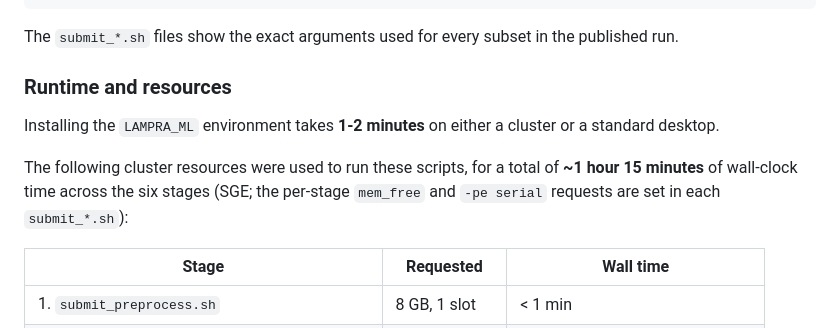
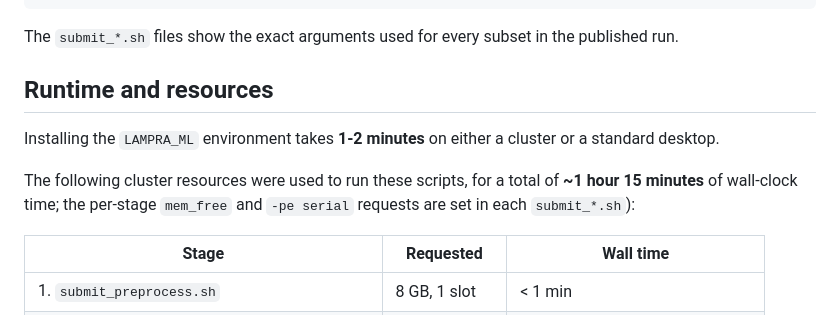
Before and after one commit to shendurelab/LAMPRA, a Markdown page: scripts/modeling/README.md, the part around the change. Drawn GitHub-style.

Commit message:
Provide runtime information

```diff
--- a/scripts/modeling/README.md
+++ b/scripts/modeling/README.md
@@ -153,15 +153,14 @@ cd .. && python notebooks/model_comparison_merge.py && python notebooks/model_co
 The `submit_*.sh` files show the exact arguments used for every subset in the
 published run.
 
-### Runtime and resources
+## Runtime and resources
 
 Installing the `LAMPRA_ML` environment takes **1-2 minutes** on either a cluster
 or a standard desktop.
 
 The following cluster resources were used to run these scripts, for a total of
-**~1 hour 15 minutes** of wall-clock time across the six stages (SGE;
-the per-stage `mem_free` and `-pe serial` requests are set in each
-`submit_*.sh`):
+**~1 hour 15 minutes** of wall-clock time; the per-stage `mem_free` and `-pe serial`
+requests are set in each `submit_*.sh`):
 
 | Stage | Requested | Wall time |
 |---|---|---|
```
